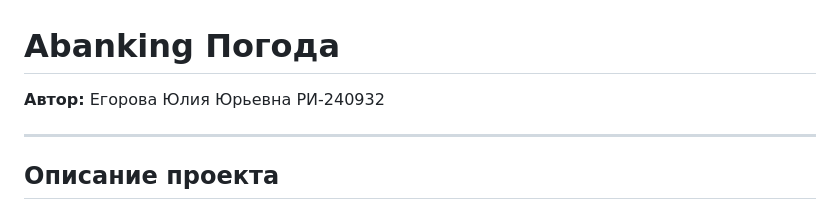
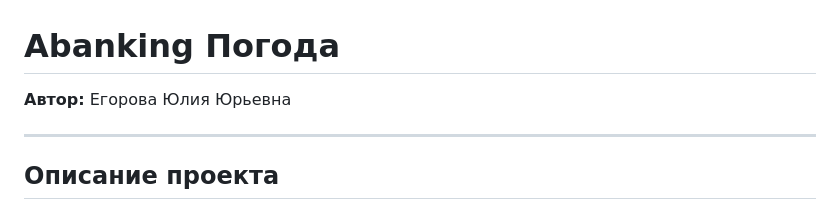
Before and after one commit to KtOtO40k/weather-app, a Markdown page: README.md, the part around the change. GitHub-like rendering.

```diff
--- a/README.md
+++ b/README.md
@@ -1,6 +1,6 @@
 # Abanking Погода
 
-**Автор:** Егорова Юлия Юрьевна РИ-240932
+**Автор:** Егорова Юлия Юрьевна
 
 ---
 
```
